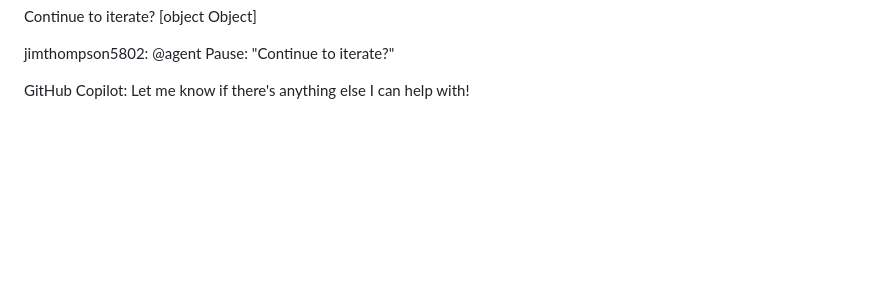
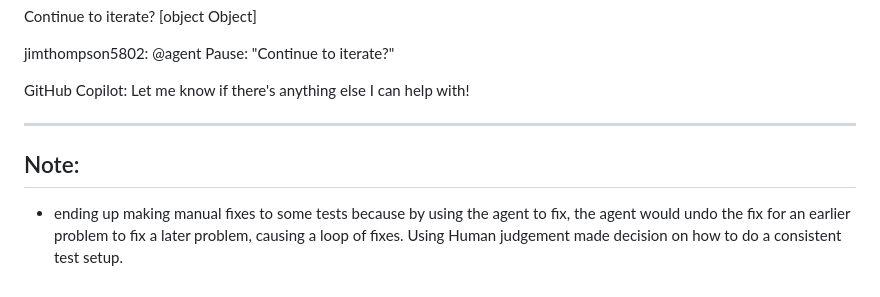
Before and after one commit to jimthompson5802/sdd_connection_solver, a Markdown page: archive/31_fix_backend_contract_tests_chat_log.md, the part around the change. Drawn GitHub-style; blank space fills up the shorter version.

Commit message:
add note on manual fixes to contract tests to avoid agent loop issues

```diff
--- a/archive/31_fix_backend_contract_tests_chat_log.md
+++ b/archive/31_fix_backend_contract_tests_chat_log.md
@@ -352,3 +352,8 @@ Continue to iterate?
 jimthompson5802: @agent Pause: "Continue to iterate?"
 
 GitHub Copilot: Let me know if there's anything else I can help with!
+
+---
+
+## Note:
+* ending up making manual fixes to some tests because by using the agent to fix, the agent would undo the fix for an earlier problem to fix a later problem, causing a loop of fixes.  Using Human judgement made decision on how to do a consistent test setup.
```
